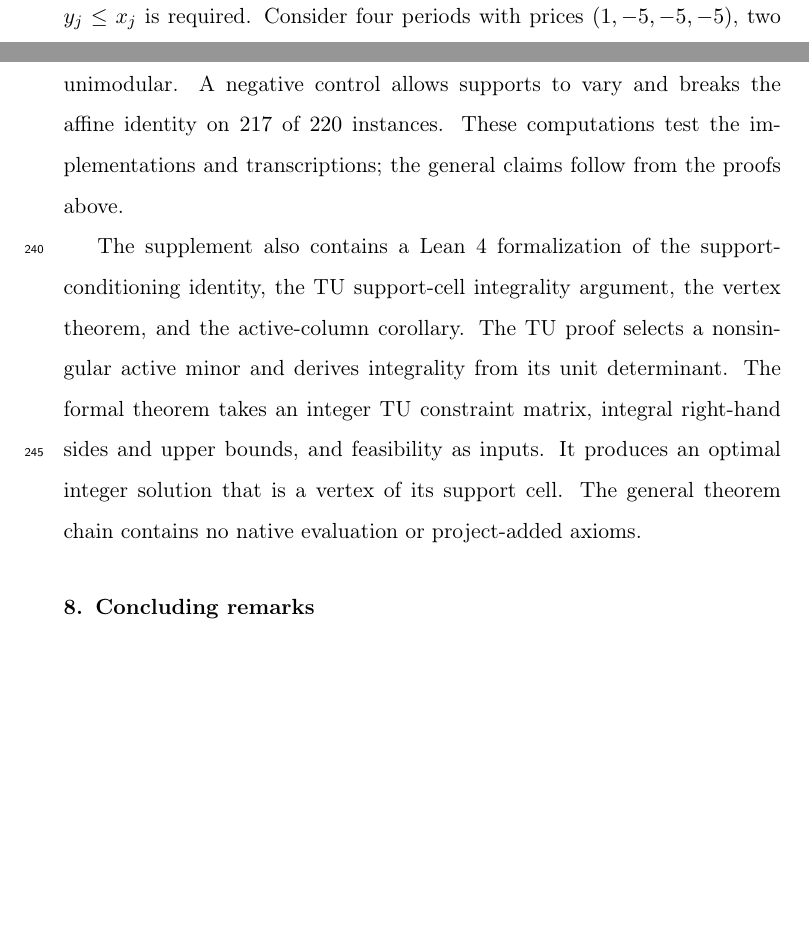
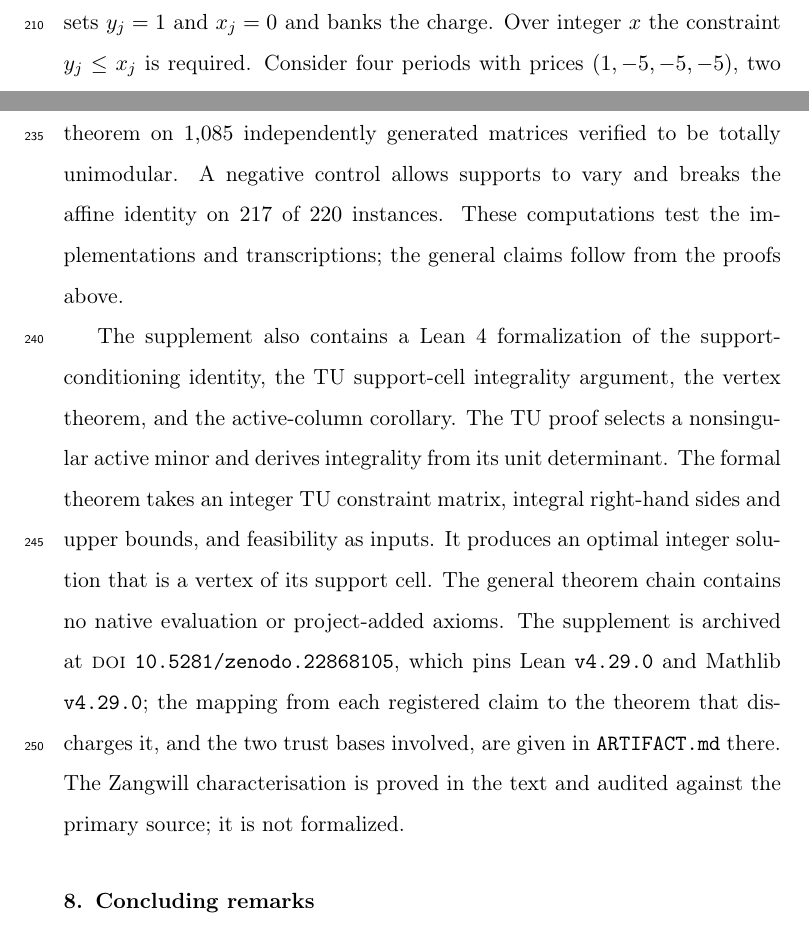
Before and after one commit to Duy-T-Nguyen/fixed-charge-arbitrary-sign, a LaTeX paper (paper/note.tex): two parts of pages 11 and 12 of 15, joined at a grey line, cut at the place of the change, the shorter picture padded with empty space. Compiled offline with pdfLaTeX.

Commit message:
docs(paper): add permanent Zenodo DOI citation to computational verification section

```diff
--- a/paper/note.tex
+++ b/paper/note.tex
@@ -388,6 +388,7 @@ unit determinant. The formal theorem takes an integer TU constraint matrix, inte
 right-hand sides and upper bounds, and feasibility as inputs. It produces an optimal
 integer solution that is a vertex of its support cell. The general theorem chain contains
 no native evaluation or project-added axioms.
+The supplement is archived at \textsc{doi}~\href{https://doi.org/10.5281/zenodo.22868105}{\texttt{10.5281/zenodo.22868105}}, which pins Lean \texttt{v4.29.0} and Mathlib \texttt{v4.29.0}; the mapping from each registered claim to the theorem that discharges it, and the two trust bases involved, are given in \texttt{ARTIFACT.md} there. The Zangwill characterisation is proved in the text and audited against the primary source; it is not formalized.
 
 \section{Concluding remarks}
 
```
Also changed, not shown: paper/note_3p.tex (+1 -0 lines), paper/note.pdf, paper/note_3p.pdf.
